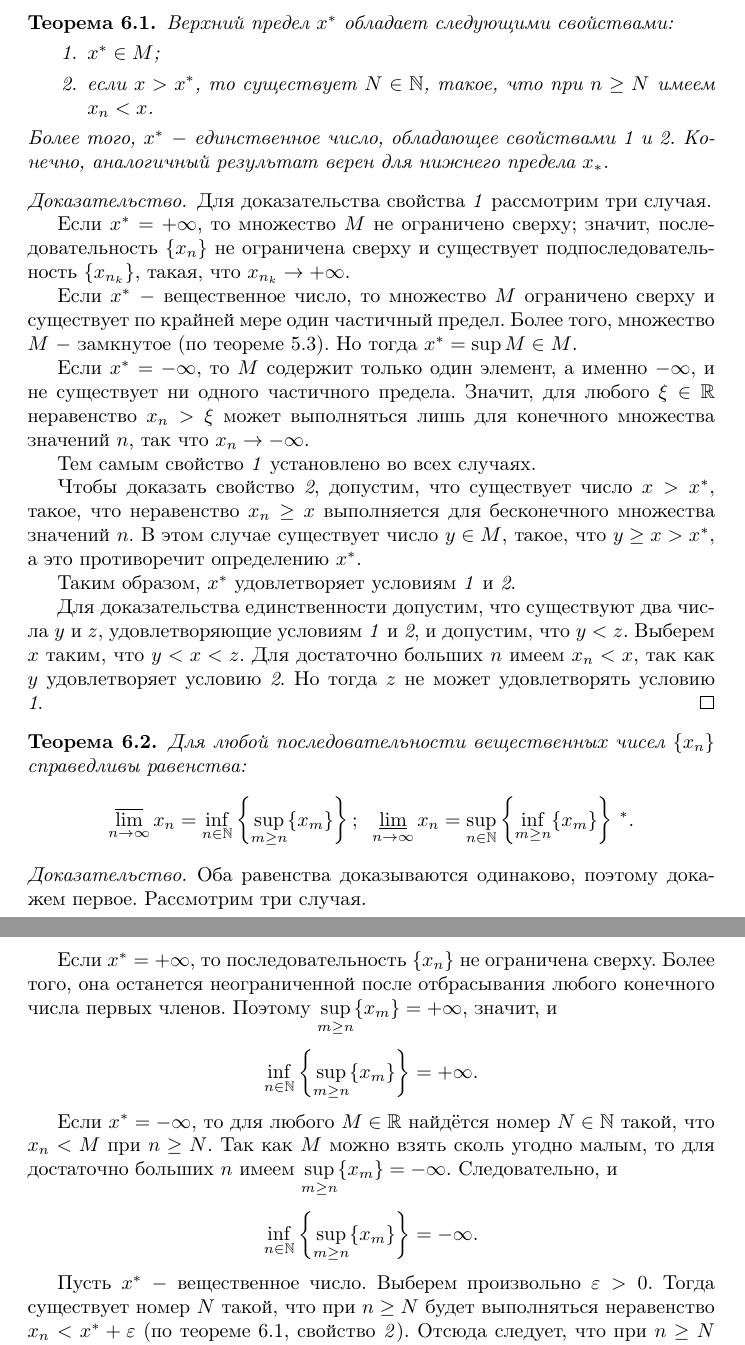
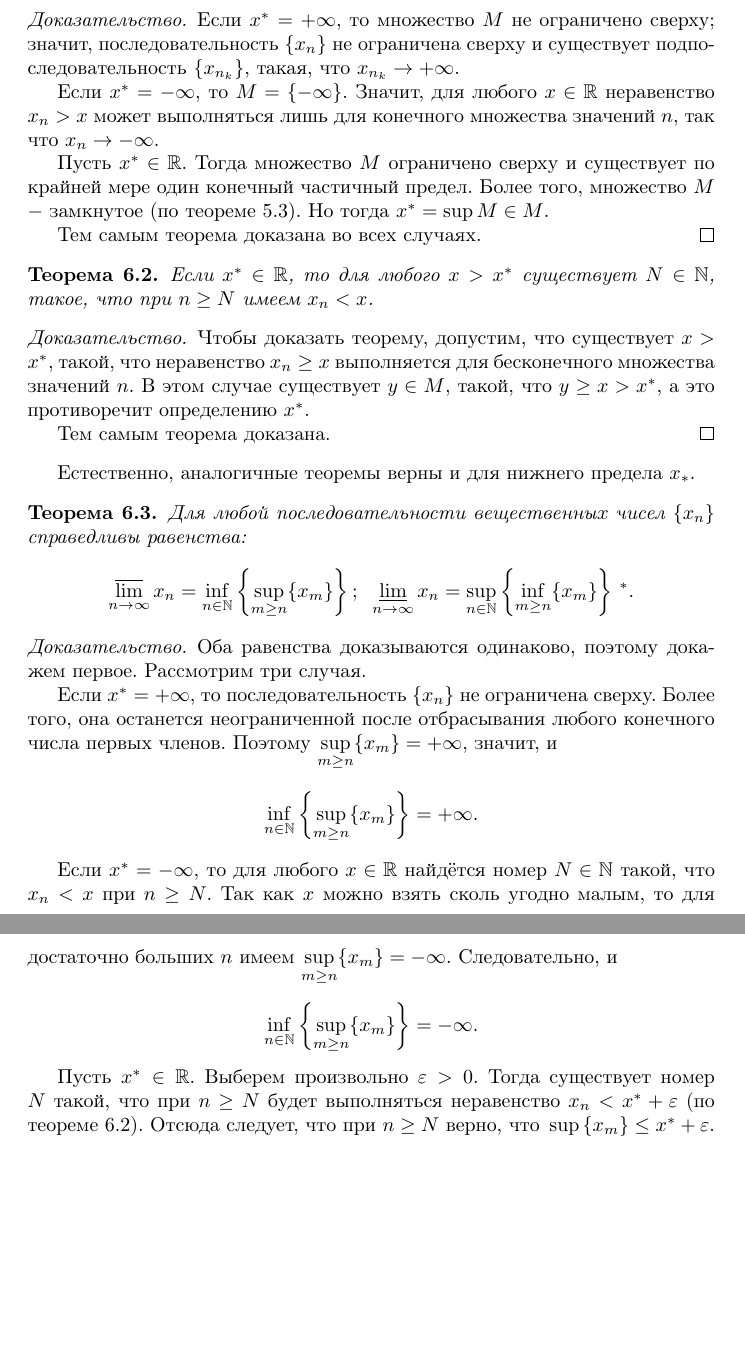
Before and after one commit to romankseetrue/Math, a LaTeX document (Calculus/04. Convergence.tex): two parts of pages 12 and 13 of 14 before the commit and two parts of pages 12 and 13 of 13 after it, joined at a grey line, cut at the place of the change, the shorter picture padded with empty space. Compiled offline with pdfLaTeX.

Commit message:
fix: improve written chapters

```diff
--- a/Calculus/04. Convergence.tex
+++ b/Calculus/04. Convergence.tex
@@ -513,30 +513,29 @@ x_n - x_{n - 1} > y_n - y_{n - 1},
 
 \begin{theorem}
-Верхний предел \(x^{*}\) обладает следующими свойствами:
-\begin{enumerate}
-  \item \(x^{*} \in M\);
-  \item если \(x > x^{*}\), то существует \(N \in \mathbb{N}\), такое, что при \(n \geq N\) имеем \(x_n < x\).
-\end{enumerate}
-Более того, \(x^{*}\) \(-\) единственное число, обладающее свойствами \textit{1} и \textit{2}. Конечно, аналогичный результат верен для нижнего предела \(x_{*}\).
+Верхний предел \(x^{*} \in M\).
 \end{theorem}
 
 \begin{proof}
-Для доказательства свойства \textit{1} рассмотрим три случая.
-
 Если \(x^{*} = + \infty\), то множество \(M\) не ограничено сверху; значит, последовательность \(\{x_n\}\) не ограничена сверху и существует подпоследовательность \(\{x_{n_k}\}\), такая, что \(x_{n_k} \to + \infty\).
 
-Если \(x^{*}\) \(-\) вещественное число, то множество \(M\) ограничено сверху и существует по крайней мере один частичный предел. Более того, множество \(M\) \(-\) замкнутое (по теореме 5.3). Но тогда \(x^{*} = \sup M \in M\).
+Если \(x^{*} = - \infty\), то \(M = \{- \infty\}\). Значит, для любого \(x \in \mathbb{R}\) неравенство \(x_n > x\) может выполняться лишь для конечного множества значений \(n\), так что \(x_n \to - \infty\).
 
-Если \(x^{*} = - \infty\), то \(M\) содержит только один элемент, а именно \(- \infty\), и не существует ни одного частичного предела. Значит, для любого \(\xi \in \mathbb{R}\) неравенство \(x_n > \xi\) может выполняться лишь для конечного множества значений \(n\), так что \(x_n \to - \infty\).
+Пусть \(x^{*} \in \mathbb{R}\). Тогда множество \(M\) ограничено сверху и существует по крайней мере один конечный частичный предел. Более того, множество \(M\) \(-\) замкнутое (по теореме 5.3). Но тогда \(x^{*} = \sup M \in M\).
 
-Тем самым свойство \textit{1} установлено во всех случаях.
+Тем самым теорема доказана во всех случаях.
+\end{proof}
 
-Чтобы доказать свойство \textit{2}, допустим, что существует число \(x > x^{*}\), такое, что неравенство \(x_n \geq x\) выполняется для бесконечного множества значений \(n\). В этом случае существует число \(y \in M\), такое, что \(y \geq x > x^{*}\), а это противоречит определению \(x^{*}\).
+\begin{theorem}
+Если \(x^{*} \in \mathbb{R}\), то для любого \(x > x^{*}\) существует \(N \in \mathbb{N}\), такое, что при \(n \geq N\) имеем \(x_n < x\).
+\end{theorem}
 
-Таким образом, \(x^{*}\) удовлетворяет условиям \textit{1} и \textit{2}.
+\begin{proof}
+Чтобы доказать теорему, допустим, что существует \(x > x^{*}\), такой, что неравенство \(x_n \geq x\) выполняется для бесконечного множества значений \(n\). В этом случае существует \(y \in M\), такой, что \(y \geq x > x^{*}\), а это противоречит определению \(x^{*}\).
 
-Для доказательства единственности допустим, что существуют два числа \(y\) и \(z\), удовлетворяющие условиям \textit{1} и \textit{2}, и допустим, что \(y < z\). Выберем \(x\) таким, что \(y < x < z\). Для достаточно больших \(n\) имеем \(x_n < x\), так как \(y\) удовлетворяет условию \textit{2}. Но тогда \(z\) не может удовлетворять условию \textit{1}.
+Тем самым теорема доказана.
 \end{proof}
+
+Естественно, аналогичные теоремы верны и для нижнего предела \(x_{*}\).
 
 \begin{theorem}
 Для любой последовательности вещественных чисел \(\{x_n\}\) справедливы равенства:
@@ -564,12 +563,12 @@ $\inf\limits_{n \in \mathbb{N}}\left\lbrace{\sup\limits_{m \geq n}\{x_m\}}\right
 \inf_{n \in \mathbb{N}}\left\lbrace{\sup_{m \geq n}\{x_m\}}\right\rbrace = + \infty.
 \]
 
-Если \(x^{*} = - \infty\), то для любого \(M \in \mathbb{R}\) найдётся номер \(N \in \mathbb{N}\) такой, что \(x_n < M\) при \(n \geq N\). Так как \(M\) можно взять сколь угодно малым, то для достаточно больших \(n\) имеем \(\sup\limits_{m \geq n}\{x_m\} = - \infty\). Следовательно, и
+Если \(x^{*} = - \infty\), то для любого \(x \in \mathbb{R}\) найдётся номер \(N \in \mathbb{N}\) такой, что \(x_n < x\) при \(n \geq N\). Так как \(x\) можно взять сколь угодно малым, то для достаточно больших \(n\) имеем \(\sup\limits_{m \geq n}\{x_m\} = - \infty\). Следовательно, и
 \[
 \inf_{n \in \mathbb{N}}\left\lbrace{\sup_{m \geq n}\{x_m\}}\right\rbrace = - \infty.
 \]
 
-Пусть \(x^{*}\) \(-\) вещественное число. Выберем произвольно \(\varepsilon > 0\). Тогда существует номер \(N\) такой, что при \(n \geq N\) будет выполняться неравенство \(x_n < x^{*} + \varepsilon\) (по теореме 6.1, свойство \textit{2}). Отсюда следует, что при \(n \geq N\) верно, что \(\sup\limits_{m \geq n}\{x_m\} \leq x^{*} + \varepsilon\). Поэтому и
+Пусть \(x^{*} \in \mathbb{R}\). Выберем произвольно \(\varepsilon > 0\). Тогда существует номер \(N\) такой, что при \(n \geq N\) будет выполняться неравенство \(x_n < x^{*} + \varepsilon\) (по теореме 6.2). Отсюда следует, что при \(n \geq N\) верно, что \(\sup\limits_{m \geq n}\{x_m\} \leq x^{*} + \varepsilon\). Поэтому и
 \[
 \inf_{n \in \mathbb{N}}\left\lbrace{\sup_{m \geq n}\{x_m\}}\right\rbrace \leq x^{*} + \varepsilon.
 \]
```
Also changed, not shown: Calculus/01. The Real Number System.tex (+2 -0 lines), Calculus/02. Set Theory.tex (+3 -3 lines), Calculus/03. Metric Spaces.tex (+6 -4 lines), Calculus/04. Convergence.tex (28 more changed lines).
